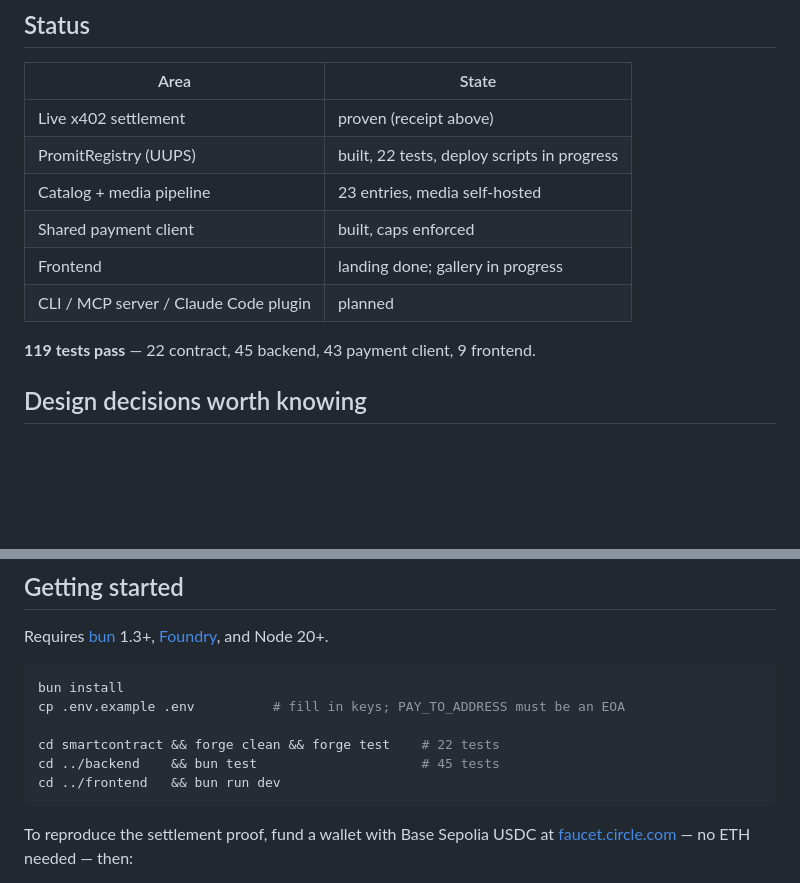
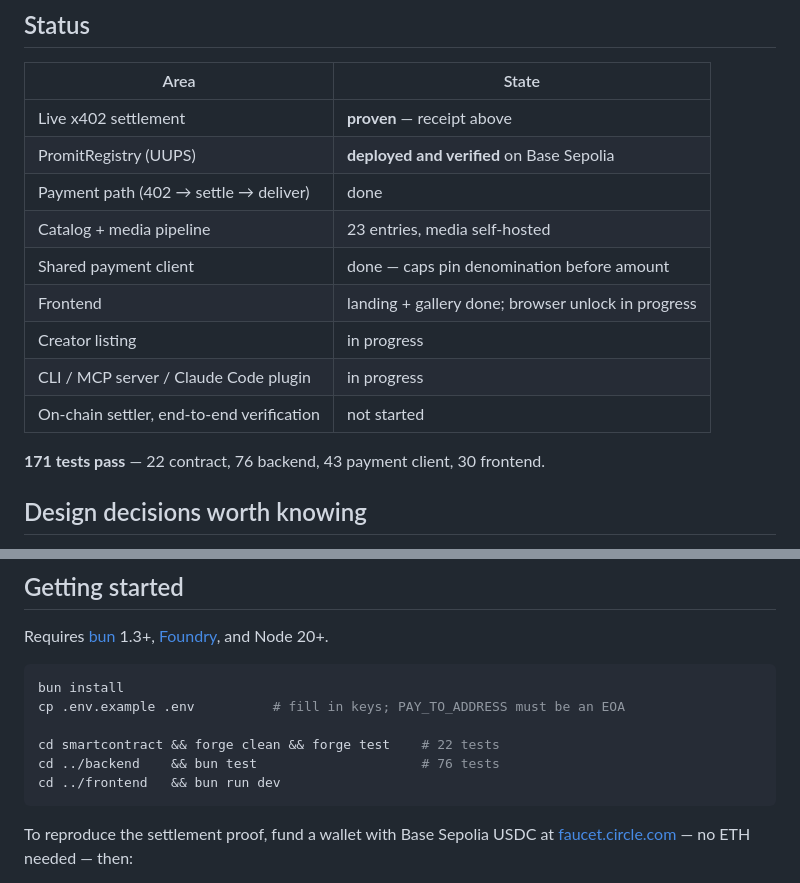
Before and after one commit to Lexirieru/promit, a Markdown page: README.md, 2 parts joined by grey strips. Drawn GitHub-style; blank space fills up the shorter version.

Commit message:
docs: correct the status table after the deploy
The table still claimed 119 tests and deploy scripts "in progress" while the
registry was already live and verified on Base Sepolia. A status table that
lags reality on a public repo is worse than no table.

Co-Authored-By: Claude Opus 5 <noreply@anthropic.com>

````diff
--- a/README.md
+++ b/README.md
@@ -58,14 +58,17 @@ docs/                  Architecture, content-hash rule, implementation plan
 
 | Area | State |
 |---|---|
-| Live x402 settlement | proven (receipt above) |
-| PromitRegistry (UUPS) | built, 22 tests, deploy scripts in progress |
+| Live x402 settlement | **proven** — receipt above |
+| PromitRegistry (UUPS) | **deployed and verified** on Base Sepolia |
+| Payment path (402 → settle → deliver) | done |
 | Catalog + media pipeline | 23 entries, media self-hosted |
-| Shared payment client | built, caps enforced |
-| Frontend | landing done; gallery in progress |
-| CLI / MCP server / Claude Code plugin | planned |
+| Shared payment client | done — caps pin denomination before amount |
+| Frontend | landing + gallery done; browser unlock in progress |
+| Creator listing | in progress |
+| CLI / MCP server / Claude Code plugin | in progress |
+| On-chain settler, end-to-end verification | not started |
 
-**119 tests pass** — 22 contract, 45 backend, 43 payment client, 9 frontend.
+**171 tests pass** — 22 contract, 76 backend, 43 payment client, 30 frontend.
 
 ## Design decisions worth knowing
 
@@ -86,7 +89,7 @@ bun install
 cp .env.example .env          # fill in keys; PAY_TO_ADDRESS must be an EOA
 
 cd smartcontract && forge clean && forge test    # 22 tests
-cd ../backend    && bun test                     # 45 tests
+cd ../backend    && bun test                     # 76 tests
 cd ../frontend   && bun run dev
 ```
 
````
